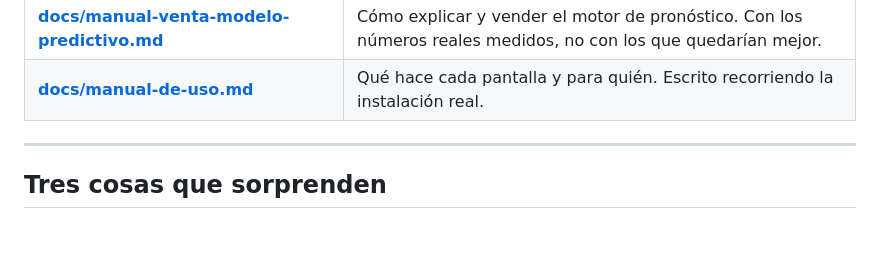
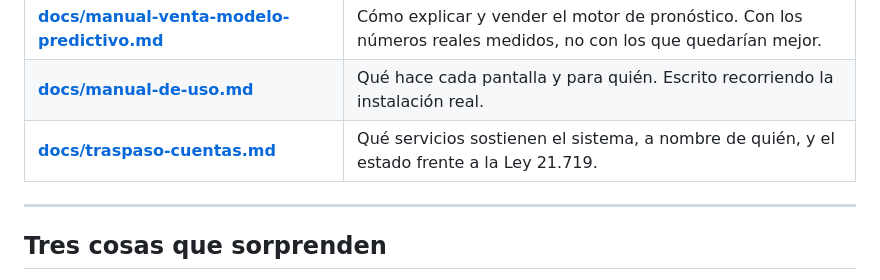
Before and after one commit to Iganziow/pulstock, a Markdown page: README.md, the part around the change. Rendered like a GitHub page; blank space fills up the shorter version.

```diff
--- a/README.md
+++ b/README.md
@@ -108,6 +108,7 @@ Estos documentos evitan re-deducir cosas que ya costaron caro:
 | **[CLAUDE.md](CLAUDE.md)** | Convenciones del código. Escrito para asistentes de IA, útil para humanos. |
 | **[docs/manual-venta-modelo-predictivo.md](docs/manual-venta-modelo-predictivo.md)** | Cómo explicar y vender el motor de pronóstico. Con los números reales medidos, no con los que quedarían mejor. |
 | **[docs/manual-de-uso.md](docs/manual-de-uso.md)** | Qué hace cada pantalla y para quién. Escrito recorriendo la instalación real. |
+| **[docs/traspaso-cuentas.md](docs/traspaso-cuentas.md)** | Qué servicios sostienen el sistema, a nombre de quién, y el estado frente a la Ley 21.719. |
 
 ---
 
```
Also changed, not shown: docs/manual-de-uso.md (+20 -0 lines), docs/traspaso-cuentas.md (added, +155 -0 lines).
